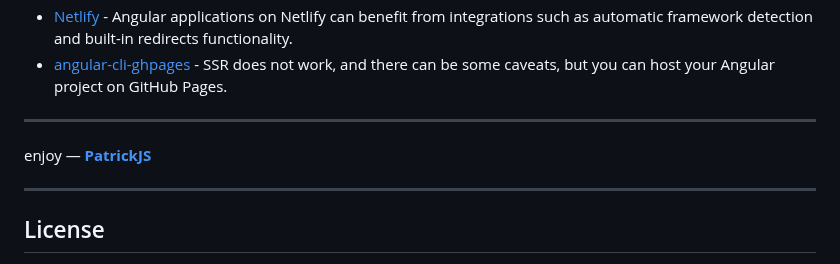
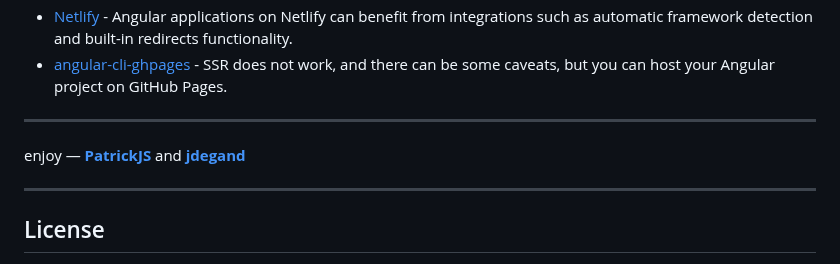
Before and after one commit to Eleven-Pigs/My-first_experience-angular-project, a Markdown page: README.md, the part around the change. GitHub-like rendering.

Commit message:
add jdegand to thanks at the bottom

```diff
--- a/README.md
+++ b/README.md
@@ -687,7 +687,7 @@ become an Angular expert
 
 ---
 
-enjoy — [**PatrickJS**](https://twitter.com/PatrickJS__)
+enjoy — [**PatrickJS**](https://twitter.com/PatrickJS__) and [**jdegand**](https://github.com/jdegand)
 
 ---
 
```
